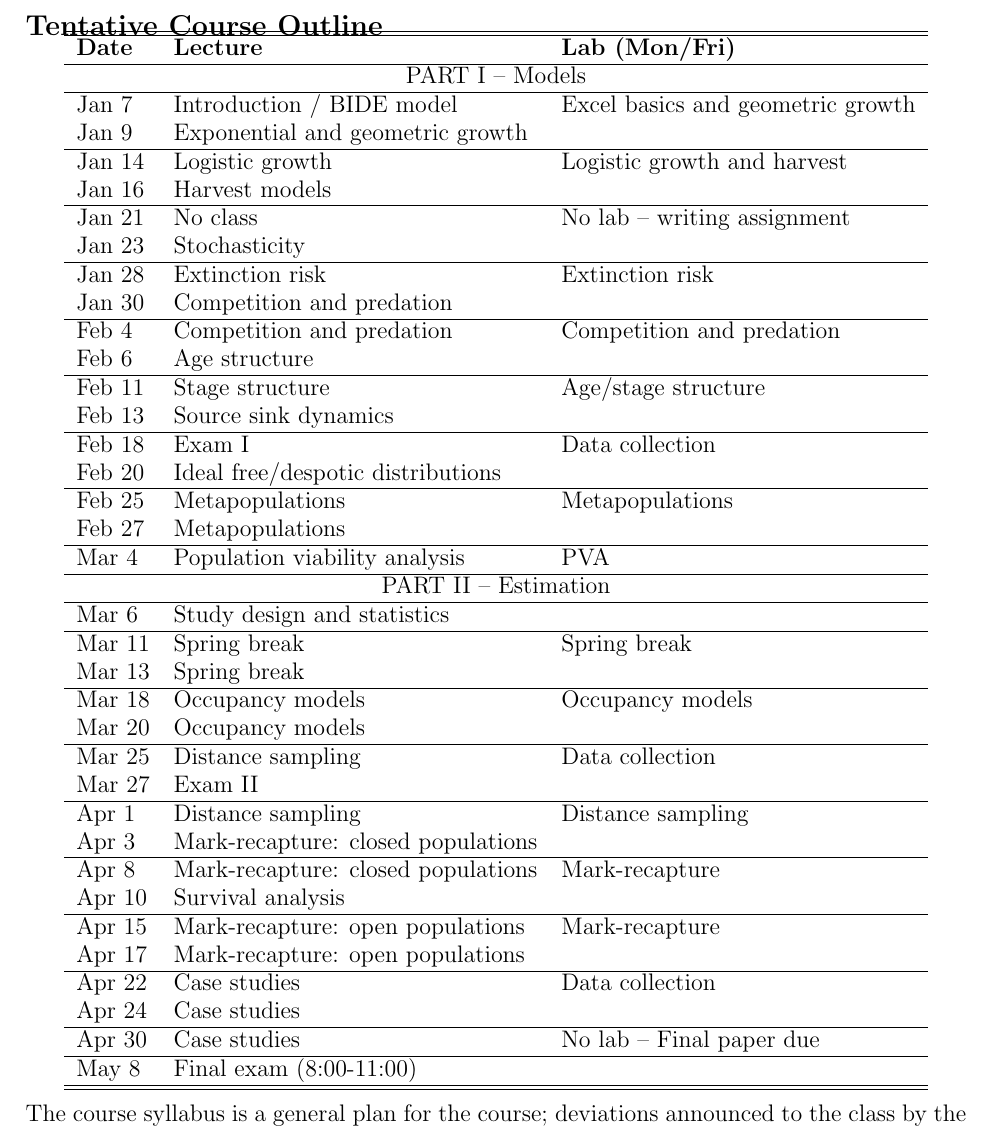
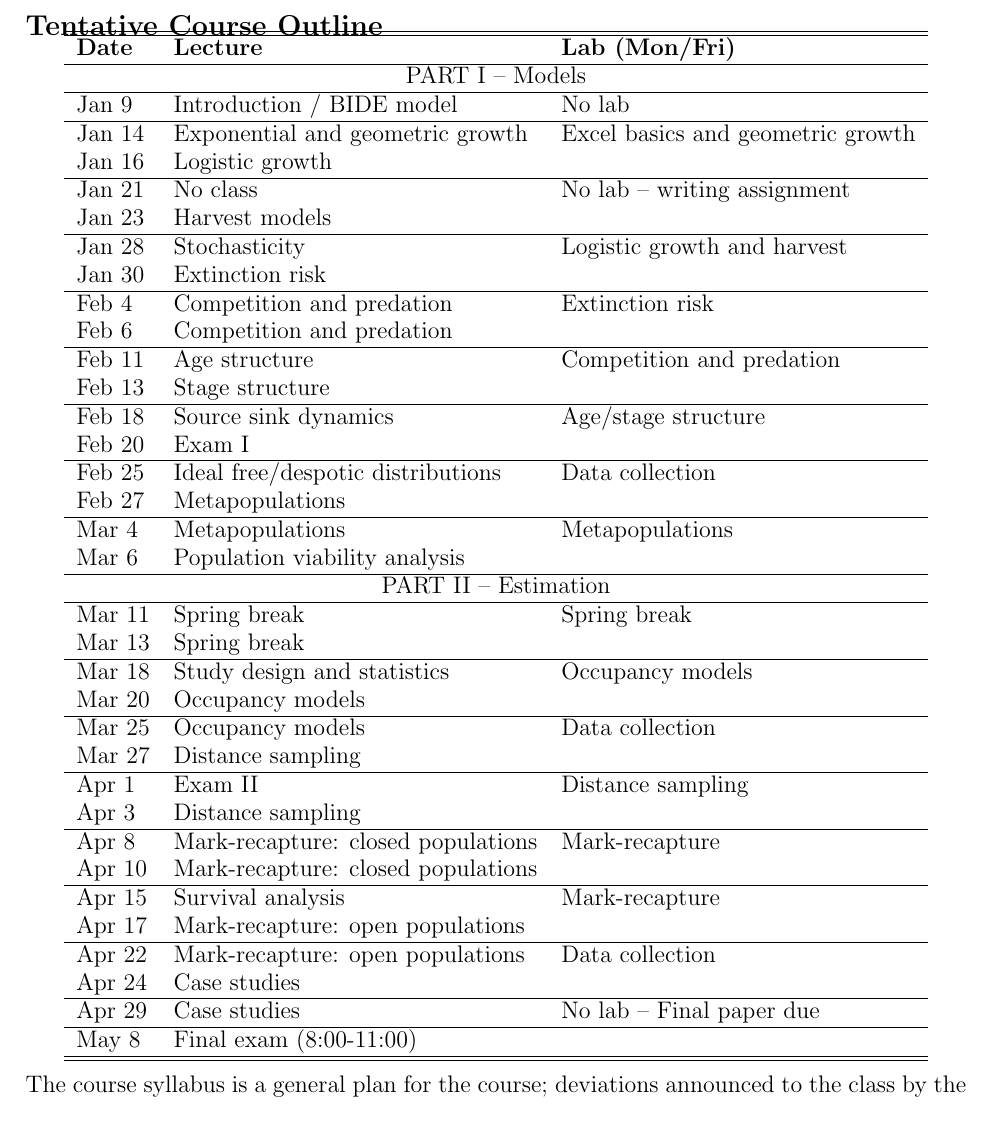
Before and after one commit to rbchan/applied-popdy, a LaTeX document (APD-syllabus.tex, which reads lectures/pres1.sty): part of page 2 of 2, cut so that both start at the same text. Compiled offline with pdfLaTeX.

Commit message:
APD intro lecture

```diff
--- a/APD-syllabus.tex
+++ b/APD-syllabus.tex
@@ -125,69 +125,62 @@ exercises.
 \begin{center}
 \begin{tabular}[c]{lll}
 \hline \hline
-{\bf Date} & {\bf Lecture}                                   & {\bf Lab (Mon/Fri)}               \\
+{\bf Date} & {\bf Lecture}                      & {\bf Lab (Mon/Fri)}               \\
 \hline
-           \multicolumn{3}{c}{PART I -- Models}                                                  \\
+           \multicolumn{3}{c}{PART I -- Models}                                     \\
 \hline
-Jan 7      & Introduction / BIDE model                       & Excel basics and geometric growth \\
-Jan 9      & Exponential and geometric growth                &                                   \\
+Jan 9      & Introduction / BIDE model          & No lab                            \\
 \hline
-Jan 14     & Logistic growth                                 & Logistic growth and harvest       \\
-Jan 16     & Harvest models                                 &                                    \\
+Jan 14     & Exponential and geometric growth   & Excel basics and geometric growth \\
+Jan 16     & Logistic growth                    &                                   \\
 \hline
-Jan 21     & No class                                        & No lab -- writing assignment      \\
-Jan 23     & Stochasticity                                   &                                   \\
+Jan 21     & No class                           & No lab -- writing assignment      \\
+Jan 23     & Harvest models                     &                                   \\
 \hline
-Jan 28     & Extinction risk                                 & Extinction risk                   \\
-Jan 30     & Competition and predation                       &                                   \\
+Jan 28     & Stochasticity                      & Logistic growth and harvest       \\
+Jan 30     & Extinction risk                    &                                   \\
 \hline
-Feb 4      & Competition and predation                       & Competition and predation         \\
-Feb 6      & Age structure                                   &                                   \\
+Feb 4      & Competition and predation          & Extinction risk                   \\
+Feb 6      & Competition and predation          &                                   \\
 \hline
-Feb 11     & Stage structure                                 & Age/stage structure               \\
-Feb 13     & Source sink dynamics                            &                                   \\
+Feb 11     & Age structure                      & Competition and predation         \\
+Feb 13     & Stage structure                    &                                   \\
 \hline
-Feb 18     & Exam I                                          & Data collection                   \\
-Feb 20     & Ideal free/despotic distributions               &                                   \\
+Feb 18     & Source sink dynamics               & Age/stage structure               \\
+Feb 20     & Exam I                             &                                   \\
 \hline
-Feb 25     & Metapopulations                                 & Metapopulations                   \\
-Feb 27     & Metapopulations                                 &                                   \\
+Feb 25     & Ideal free/despotic distributions  & Data collection                   \\
+Feb 27     & Metapopulations                    &                                   \\
 \hline
-Mar 4      & Population viability analysis                   & PVA                               \\
+Mar 4      & Metapopulations                    & Metapopulations                   \\
+Mar 6      & Population viability analysis      &                                   \\
 \hline
-           \multicolumn{3}{c}{PART II -- Estimation}                                             \\
+           \multicolumn{3}{c}{PART II -- Estimation}                                \\
 \hline
-Mar 6      & Study design and statistics                     &                                   \\
+Mar 11     & Spring break                       & Spring break                      \\
+Mar 13     & Spring break                       &                                   \\
 \hline
-Mar 11     & Spring break                                    & Spring break                      \\
-Mar 13     & Spring break                                    &                                   \\
+Mar 18     & Study design and statistics        & Occupancy models                  \\
+Mar 20     & Occupancy models                   &                                   \\
 \hline
-Mar 18     & Occupancy models                                & Occupancy models                  \\
-Mar 20     & Occupancy models                                &                                   \\
+Mar 25     & Occupancy models                   & Data collection                   \\
+Mar 27     & Distance sampling                  &                                   \\
 \hline
-Mar 25     & Distance sampling                               & Data collection                   \\
-Mar 27     & Exam II                                         &                                   \\
+Apr 1      & Exam II                            & Distance sampling                 \\
+Apr 3      & Distance sampling                  &                                   \\
 \hline
-Apr 1      & Distance sampling                               & Distance sampling                 \\
-Apr 3      & Mark-recapture: closed populations              &                                   \\
+Apr 8      & Mark-recapture: closed populations & Mark-recapture                    \\
+Apr 10     & Mark-recapture: closed populations &                                   \\
 \hline
-Apr 8      & Mark-recapture: closed populations              & Mark-recapture                    \\
-Apr 10     & Survival analysis                               &                                   \\
-%\hline
-%           \multicolumn{3}{c}{PART III -- Applications}                                         \\
+Apr 15     & Survival analysis                  & Mark-recapture                    \\
+Apr 17     & Mark-recapture: open populations   &                                   \\
 \hline
-%Apr 11    & Harvest management                              & Data collection                   \\
-%Apr 13    & Harvest management                              &                                   \\
-%Apr 10    & Exam II                                         & Data collection                   \\
-Apr 15     & Mark-recapture: open populations                & Mark-recapture                    \\
-Apr 17     & Mark-recapture: open populations                &                                   \\
+Apr 22     & Mark-recapture: open populations   & Data collection                   \\
+Apr 24     & Case studies                       &                                   \\
 \hline
-Apr 22     & Case studies                                    & Data collection                   \\
-Apr 24     & Case studies                                    &                                   \\
+Apr 29     & Case studies                       & No lab -- Final paper due         \\
 \hline
-Apr 30     & Case studies                                    & No lab -- Final paper due         \\
-\hline
-May  8     & Final exam (8:00-11:00)                         &                                   \\
+May  8     & Final exam (8:00-11:00)            &                                   \\
 \hline \hline
 \end{tabular}
 \end{center}
--- a/lectures/pres1.sty
+++ b/lectures/pres1.sty
@@ -62,10 +62,10 @@
 %  ]{geometry}% http://ctan.org/pkg/geometry
 
 %\usepackage{Sweave}
-%\usepackage{hyperref}
-%\usepackage{graphicx}
-%\usepackage{verbatim}
-%\usepackage{pgfpages}
+\usepackage{hyperref}
+\usepackage{graphicx}
+\usepackage{verbatim}
+\usepackage{pgfpages}
 %\usepackage{color}
 
 %\hypersetup{pdftex,pdfpagemode=UseNone,pdfstartview=FitV}
```
Also changed, not shown: lectures/intro/lecture-intro.tex (+38 -40 lines), APD-syllabus.tex (16 more changed lines).
